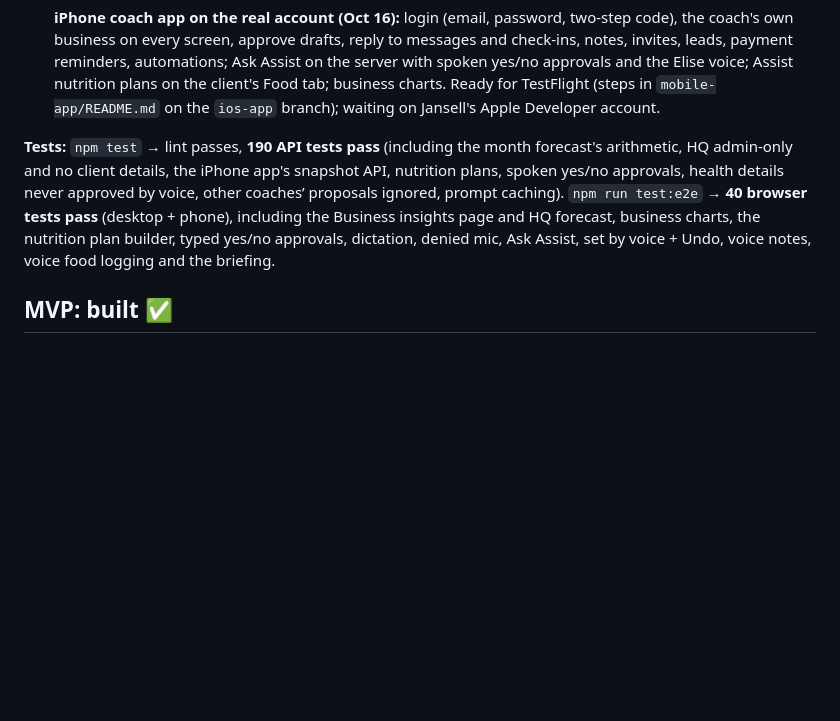
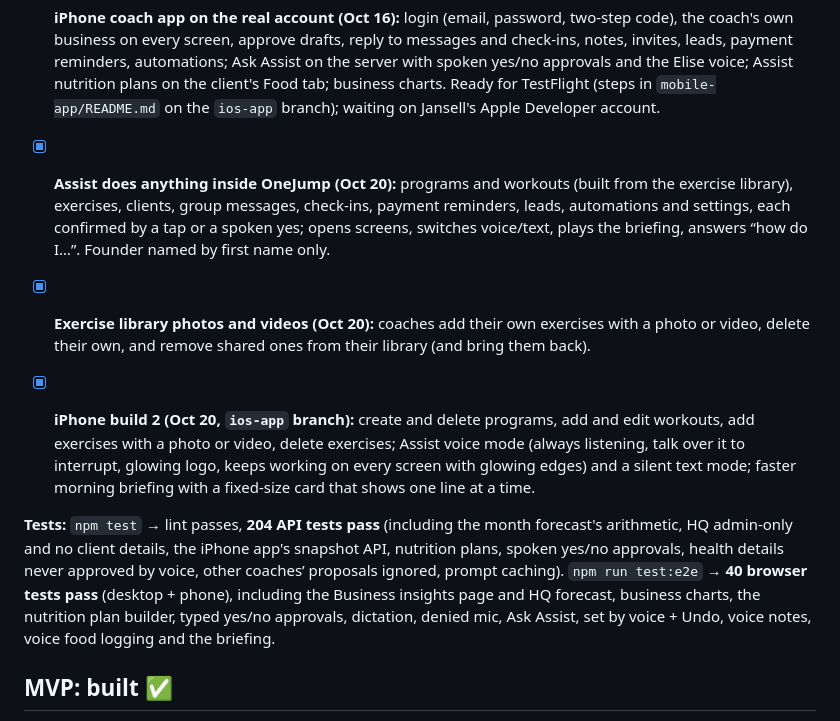
Before and after one commit to therealJ23/onejump-web, a Markdown page: PROGRESS.md, the part around one of its changes. Drawn GitHub-style; blank space fills up the shorter version.

```diff
--- a/PROGRESS.md
+++ b/PROGRESS.md
@@ -24,7 +24,11 @@ Spec: `03-voice-and-nutrition-spec.md`. Everything runs on mock voice, AI and fo
 - [x] **Business insights and forecasts (Oct 18):** coach Business insights page (Insights in the menu; linked from Today): expected revenue this month with a likely range and a table of how it's built, revenue by month, clients gained and lost, revenue at risk, client engagement, leads funnel and sources, client value (churn, stay, lifetime value) and plain-words takeaways; English/Spanish, light/dark, phone. HQ (`/admin`): OneJump's plan-revenue forecast, MRR by month, paying coaches gained and lost, sign-up funnel, AI cost by month, clients added; records Stripe's paid plan invoices.
 - [x] **iPhone coach app on the real account (Oct 16):** login (email, password, two-step code), the coach's own business on every screen, approve drafts, reply to messages and check-ins, notes, invites, leads, payment reminders, automations; Ask Assist on the server with spoken yes/no approvals and the Elise voice; Assist nutrition plans on the client's Food tab; business charts. Ready for TestFlight (steps in `mobile-app/README.md` on the `ios-app` branch); waiting on Jansell's Apple Developer account.
 
-**Tests:** `npm test` → lint passes, **190 API tests pass** (including the month forecast's arithmetic, HQ admin-only and no client details, the iPhone app's snapshot API, nutrition plans, spoken yes/no approvals, health details never approved by voice, other coaches’ proposals ignored, prompt caching). `npm run test:e2e` → **40 browser tests pass** (desktop + phone), including the Business insights page and HQ forecast, business charts, the nutrition plan builder, typed yes/no approvals, dictation, denied mic, Ask Assist, set by voice + Undo, voice notes, voice food logging and the briefing.
+- [x] **Assist does anything inside OneJump (Oct 20):** programs and workouts (built from the exercise library), exercises, clients, group messages, check-ins, payment reminders, leads, automations and settings, each confirmed by a tap or a spoken yes; opens screens, switches voice/text, plays the briefing, answers “how do I…”. Founder named by first name only.
+- [x] **Exercise library photos and videos (Oct 20):** coaches add their own exercises with a photo or video, delete their own, and remove shared ones from their library (and bring them back).
+- [x] **iPhone build 2 (Oct 20, `ios-app` branch):** create and delete programs, add and edit workouts, add exercises with a photo or video, delete exercises; Assist voice mode (always listening, talk over it to interrupt, glowing logo, keeps working on every screen with glowing edges) and a silent text mode; faster morning briefing with a fixed-size card that shows one line at a time.
+
+**Tests:** `npm test` → lint passes, **204 API tests pass** (including the month forecast's arithmetic, HQ admin-only and no client details, the iPhone app's snapshot API, nutrition plans, spoken yes/no approvals, health details never approved by voice, other coaches’ proposals ignored, prompt caching). `npm run test:e2e` → **40 browser tests pass** (desktop + phone), including the Business insights page and HQ forecast, business charts, the nutrition plan builder, typed yes/no approvals, dictation, denied mic, Ask Assist, set by voice + Undo, voice notes, voice food logging and the briefing.
 
 ## MVP: built ✅
 
```
Also changed, not shown: other parts of PROGRESS.md (+1 -1 lines), DECISIONS.md (+5 -0 lines).
